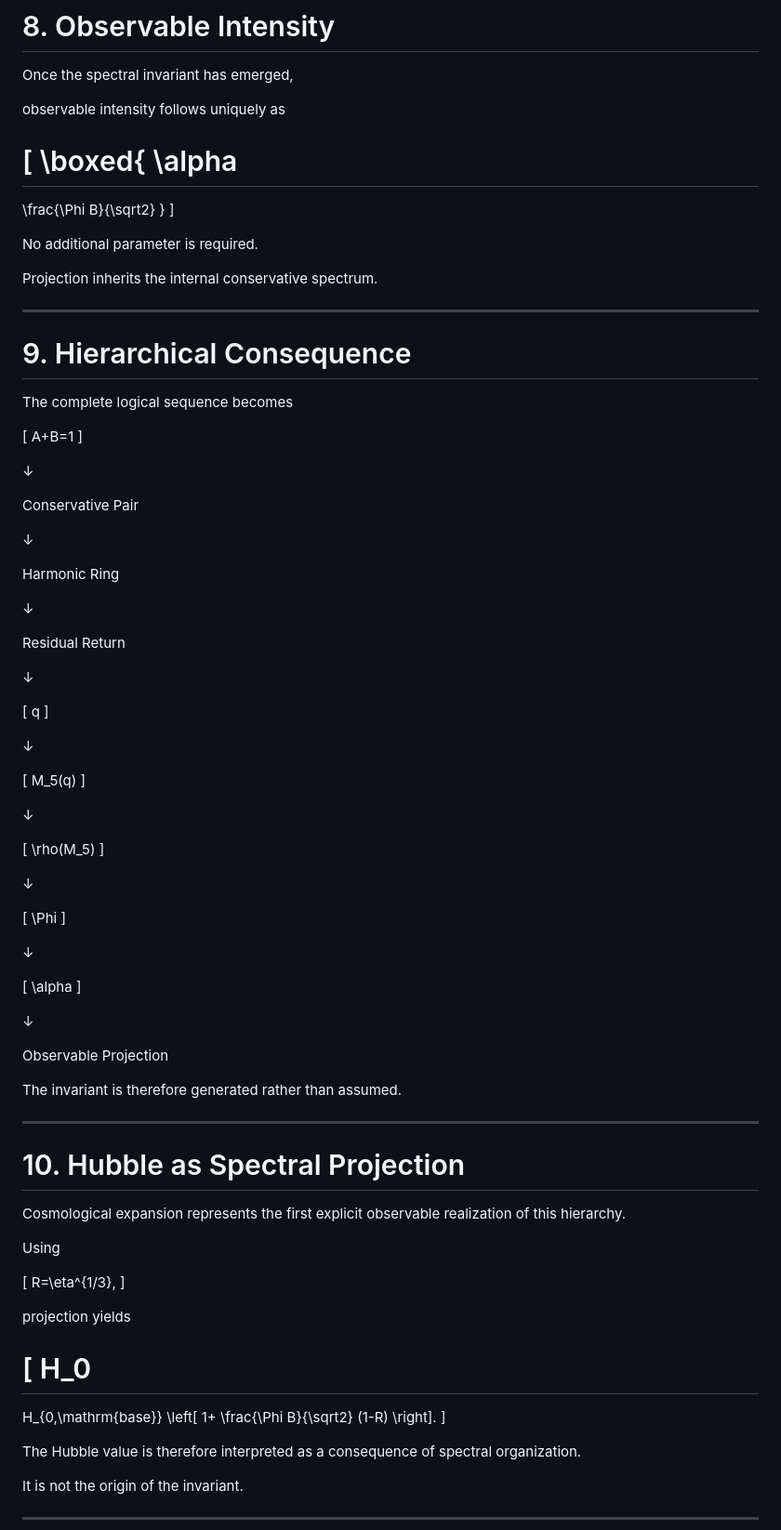
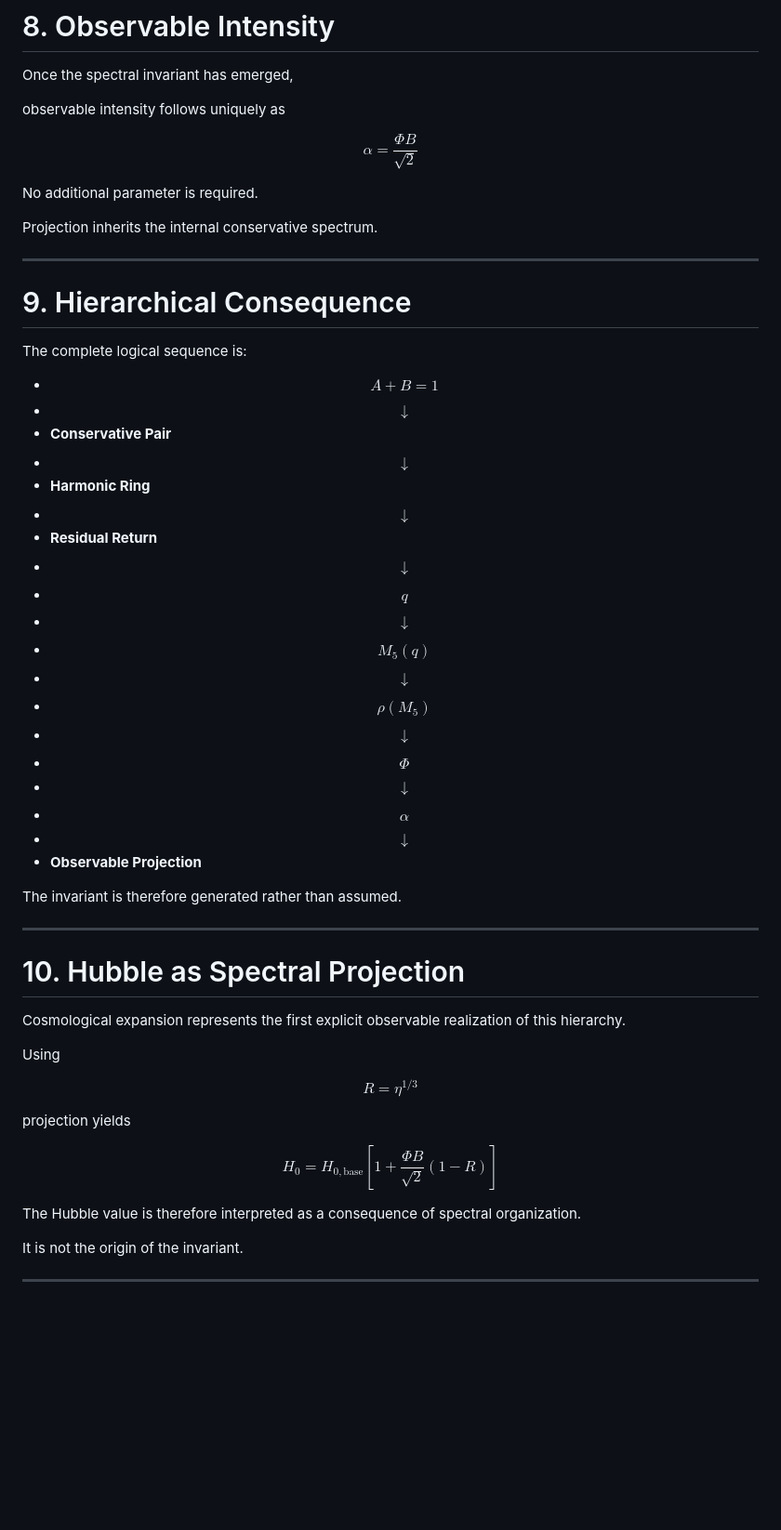
Before and after one commit to LeoTorreblanca/GEO-FOUNDATIONS, a Markdown page: GEO-MATH/docs/07_spectral_realization.md, the part around one of its changes. Shown at 93% size. GitHub-like rendering; blank space fills up the shorter version.

```diff
--- a/GEO-MATH/docs/07_spectral_realization.md
+++ b/GEO-MATH/docs/07_spectral_realization.md
@@ -143,14 +124,7 @@ Once the spectral invariant has emerged,
 
 observable intensity follows uniquely as
 
-[
-\boxed{
-\alpha
-======
-
-\frac{\Phi B}{\sqrt2}
-}
-]
+$$\alpha = \frac{\Phi B}{\sqrt{2}}$$
 
 No additional parameter is required.
 
@@ -160,57 +134,26 @@ Projection inherits the internal conservative spectrum.
 
 # 9. Hierarchical Consequence
 
-The complete logical sequence becomes
-
-[
-A+B=1
-]
-
-↓
-
-Conservative Pair
-
-↓
-
-Harmonic Ring
-
-↓
-
-Residual Return
-
-↓
-
-[
-q
-]
-
-↓
-
-[
-M_5(q)
-]
-
-↓
-
-[
-\rho(M_5)
-]
-
-↓
-
-[
-\Phi
-]
-
-↓
-
-[
-\alpha
-]
-
-↓
-
-Observable Projection
+The complete logical sequence is:
+* $$A + B = 1$$
+* $$\downarrow$$
+* **Conservative Pair**
+* $$\downarrow$$
+* **Harmonic Ring**
+* $$\downarrow$$
+* **Residual Return**
+* $$\downarrow$$
+* $$q$$
+* $$\downarrow$$
+* $$M_5(q)$$
+* $$\downarrow$$
+* $$\rho(M_5)$$
+* $$\downarrow$$
+* $$\Phi$$
+* $$\downarrow$$
+* $$\alpha$$
+* $$\downarrow$$
+* **Observable Projection**
 
 The invariant is therefore generated rather than assumed.
 
@@ -222,23 +165,11 @@ Cosmological expansion represents the first explicit observable realization of t
 
 Using
 
-[
-R=\eta^{1/3},
-]
+$$R = \eta^{1/3}$$
 
 projection yields
 
-[
-H_0
-===
-
-H_{0,\mathrm{base}}
-\left[
-1+
-\frac{\Phi B}{\sqrt2}
-(1-R)
-\right].
-]
+$$H_0 = H_{0,\text{base}} \left[ 1 + \frac{\Phi B}{\sqrt{2}} (1 - R) \right]$$
 
 The Hubble value is therefore interpreted as a consequence of spectral organization.
 
```
Also changed, not shown: other parts of GEO-MATH/docs/07_spectral_realization.md (+10 -35 lines).
